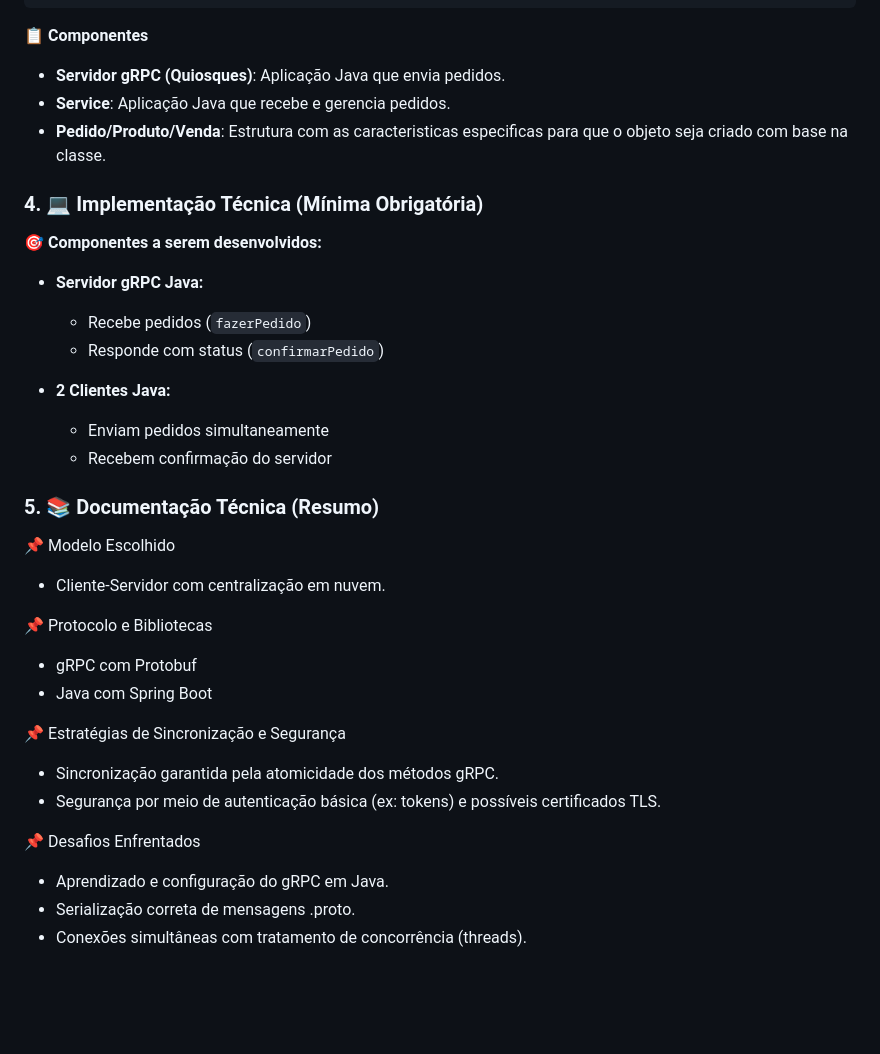
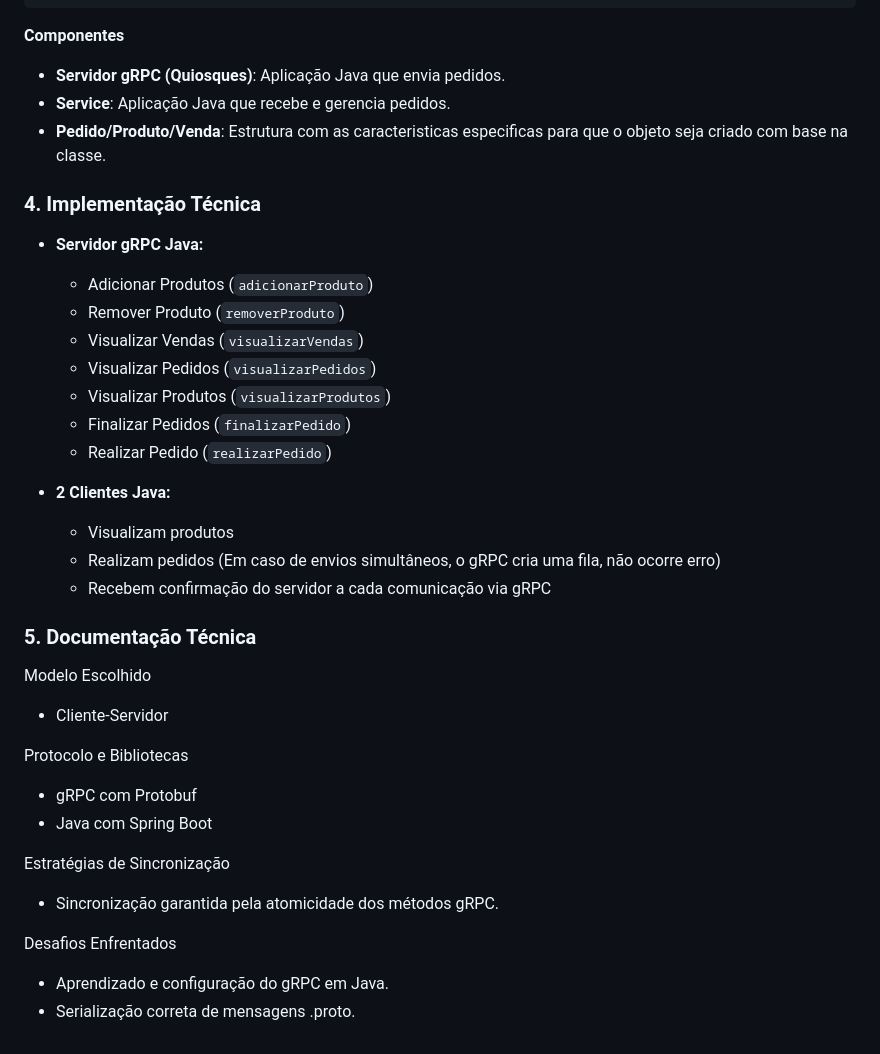
Before and after one commit to JandersonMota00/ifba-projeto-pedidos-pagamentos, a Markdown page: README.md, the part around one of its changes. Rendered like a GitHub page; blank space fills up the shorter version.

````diff
--- a/README.md
+++ b/README.md
@@ -135,34 +135,37 @@ Sistema de pedidos e pagamentos para quiosques autônomos de praça de alimenta
 +-----------+                          +-----------+                          +-----------+
 ```
 
-📋 **Componentes**
+**Componentes**
 - **Servidor gRPC (Quiosques)**: Aplicação Java que envia pedidos.
 - **Service**: Aplicação Java que recebe e gerencia pedidos.
 - **Pedido/Produto/Venda**: Estrutura com as caracteristicas especificas para que o objeto seja criado com base na classe.
 
-### 4. 💻 Implementação Técnica (Mínima Obrigatória)
-🎯 **Componentes a serem desenvolvidos:**
+### 4. Implementação Técnica
 - **Servidor gRPC Java:**
-  - Recebe pedidos (`fazerPedido`)
-  - Responde com status (`confirmarPedido`)
+  - Adicionar Produtos (`adicionarProduto`)
+  - Remover Produto (`removerProduto`)
+  - Visualizar Vendas (`visualizarVendas`)
+  - Visualizar Pedidos (`visualizarPedidos`)
+  - Visualizar Produtos (`visualizarProdutos`)
+  - Finalizar Pedidos (`finalizarPedido`)
+  - Realizar Pedido (`realizarPedido`)
 
 - **2 Clientes Java:**
-  - Enviam pedidos simultaneamente
-  - Recebem confirmação do servidor
+  - Visualizam produtos
+  - Realizam pedidos (Em caso de envios simultâneos, o gRPC cria uma fila, não ocorre erro)
+  - Recebem confirmação do servidor a cada comunicação via gRPC
 
-### 5. 📚 Documentação Técnica (Resumo)
-📌 Modelo Escolhido
-- Cliente-Servidor com centralização em nuvem.
+### 5. Documentação Técnica
+Modelo Escolhido
+- Cliente-Servidor
 
-📌 Protocolo e Bibliotecas
+Protocolo e Bibliotecas
 - gRPC com Protobuf
 - Java com Spring Boot
 
-📌 Estratégias de Sincronização e Segurança
+Estratégias de Sincronização
 - Sincronização garantida pela atomicidade dos métodos gRPC.
-- Segurança por meio de autenticação básica (ex: tokens) e possíveis certificados TLS.
 
-📌 Desafios Enfrentados
+Desafios Enfrentados
 - Aprendizado e configuração do gRPC em Java.
 - Serialização correta de mensagens .proto.
-- Conexões simultâneas com tratamento de concorrência (threads).
````
Also changed, not shown: other parts of README.md (+9 -9 lines).
